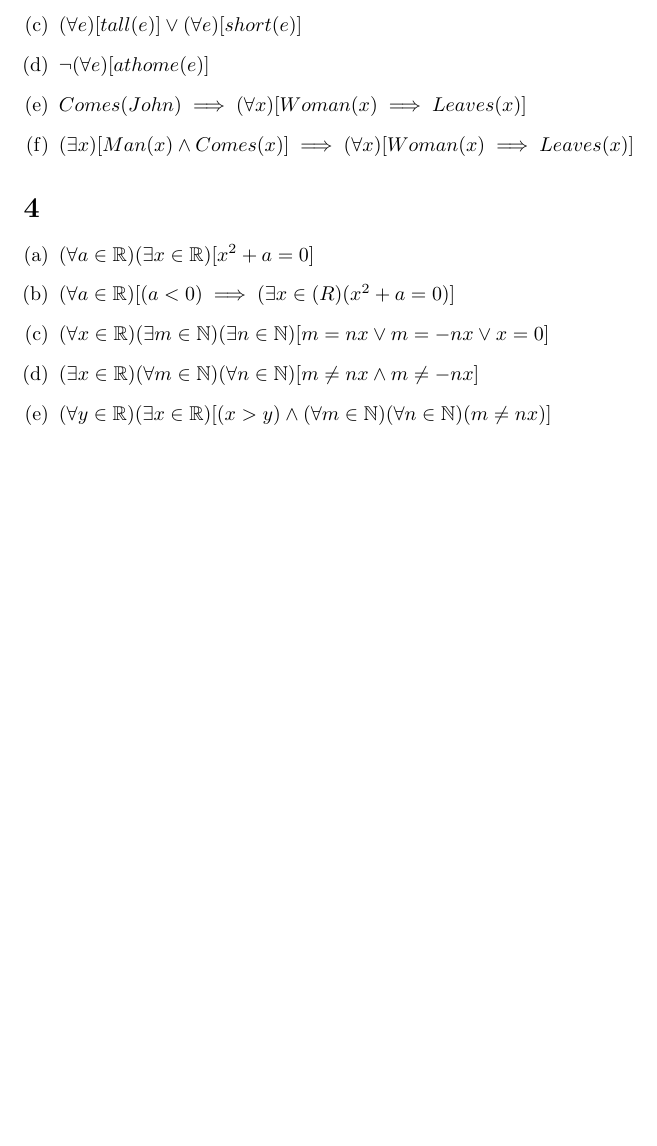
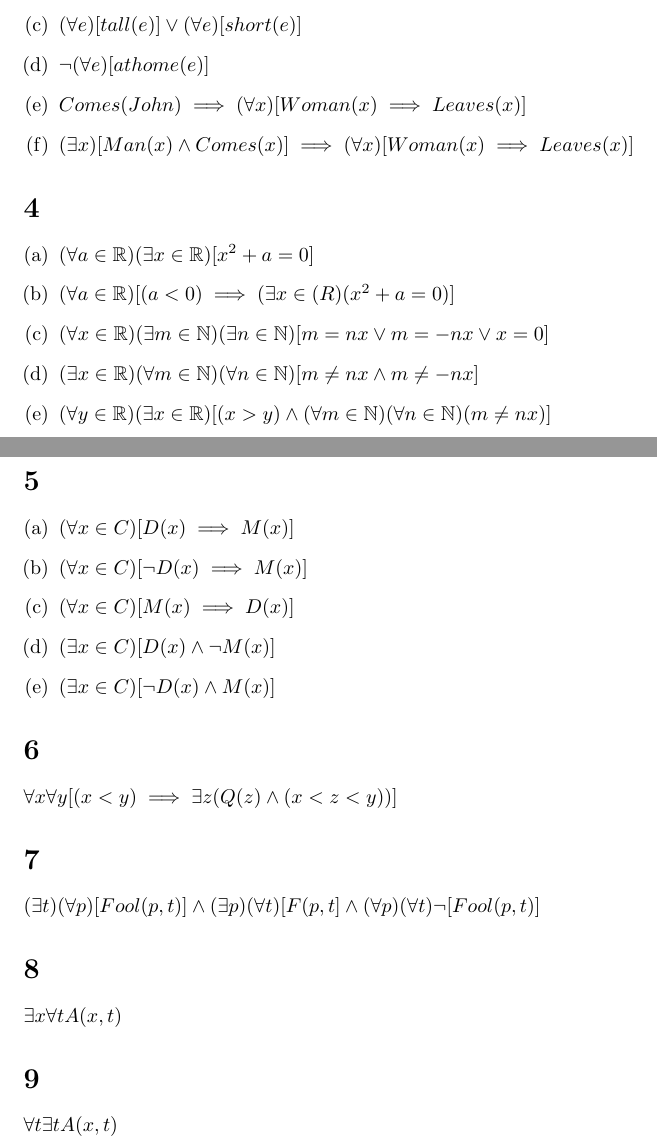
Before and after one commit to kyrylo/coursera-mathematical-thinking, a LaTeX document (lecture-5-quantifiers/solution-5.tex): part of the page before the commit and two parts of pages 1 and 2 of 2 after it, the two joined at a grey line, cut so that both start at the same text, the shorter picture padded with empty space. Compiled offline with pdfLaTeX.

Commit message:
Solution 5: work at the rest of the problems

```diff
--- a/lecture-5-quantifiers/solution-5.tex
+++ b/lecture-5-quantifiers/solution-5.tex
@@ -48,4 +48,31 @@
 \item $(\forall y \in \mathbb{R})(\exists x \in \mathbb{R})[(x > y) \wedge (\forall m \in \mathbb{N})(\forall n \in \mathbb{N})(m \neq nx)]$
 \end{enumerate}
 
+\section{}
+
+\begin{enumerate}[(a)]
+\item $(\forall x \in C)[D(x) \implies M(x)]$
+\item $(\forall x \in C)[\neg D(x) \implies M(x)]$
+\item $(\forall x \in C)[M(x) \implies D(x)]$
+\item $(\exists x \in C)[D(x) \wedge \neg M(x)]$
+\item $(\exists x \in C)[\neg D(x) \wedge M(x)]$
+\end{enumerate}
+
+\section{}
+
+$\forall x \forall y[(x < y) \implies \exists z(Q(z) \wedge (x < z < y))]$
+
+\section{}
+
+$(\exists t)(\forall p)[Fool(p, t)] \wedge (\exists p)(\forall t)[F(p, t] \wedge (\forall p)(\forall t)\neg[Fool(p, t)]$
+
+\section{}
+
+$\exists x \forall t A(x, t)$
+
+
+\section{}
+
+$\forall t \exists t A(x, t)$
+
 \end{document}
```
